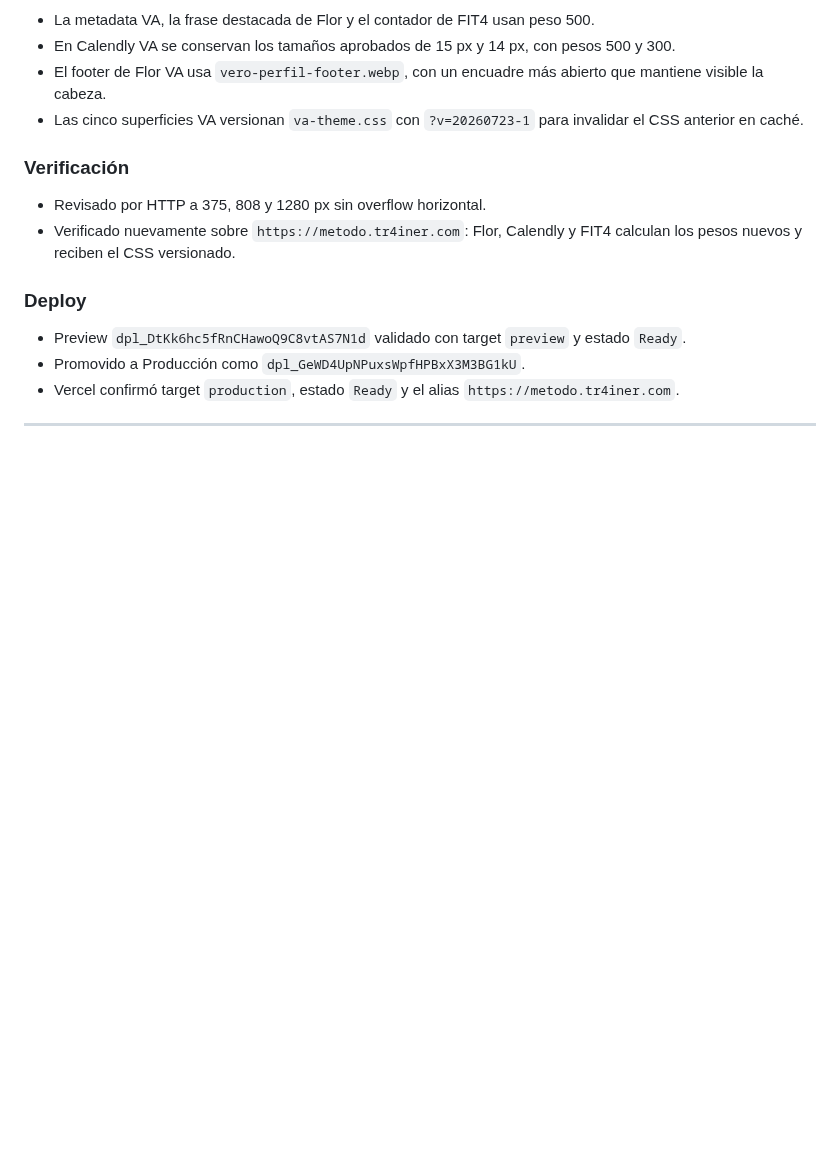
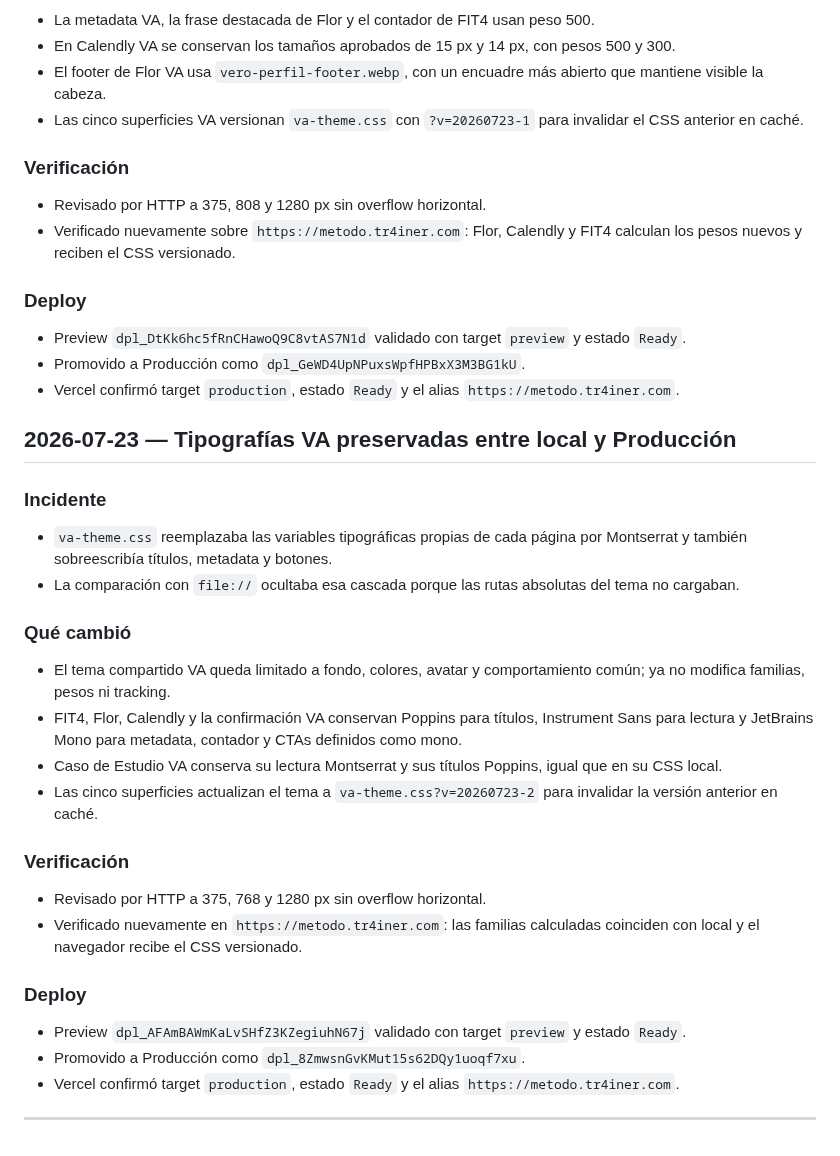
Before and after one commit to gcessar/tr4iner-funnels, a Markdown page: BITACORA.md, the part around the change. Rendered like a GitHub page; blank space fills up the shorter version.

Commit message:
docs(funnels): registrar deploy tipografico VA

```diff
--- a/BITACORA.md
+++ b/BITACORA.md
@@ -1069,6 +1069,27 @@ Producción actualizada. No se modificaron DNS, Biblioteca ni las páginas AN fu
 - Promovido a Producción como `dpl_GeWD4UpNPuxsWpfHPBxX3M3BG1kU`.
 - Vercel confirmó target `production`, estado `Ready` y el alias `https://metodo.tr4iner.com`.
 
+## 2026-07-23 — Tipografías VA preservadas entre local y Producción
+
+### Incidente
+- `va-theme.css` reemplazaba las variables tipográficas propias de cada página por Montserrat y también sobreescribía títulos, metadata y botones.
+- La comparación con `file://` ocultaba esa cascada porque las rutas absolutas del tema no cargaban.
+
+### Qué cambió
+- El tema compartido VA queda limitado a fondo, colores, avatar y comportamiento común; ya no modifica familias, pesos ni tracking.
+- FIT4, Flor, Calendly y la confirmación VA conservan Poppins para títulos, Instrument Sans para lectura y JetBrains Mono para metadata, contador y CTAs definidos como mono.
+- Caso de Estudio VA conserva su lectura Montserrat y sus títulos Poppins, igual que en su CSS local.
+- Las cinco superficies actualizan el tema a `va-theme.css?v=20260723-2` para invalidar la versión anterior en caché.
+
+### Verificación
+- Revisado por HTTP a 375, 768 y 1280 px sin overflow horizontal.
+- Verificado nuevamente en `https://metodo.tr4iner.com`: las familias calculadas coinciden con local y el navegador recibe el CSS versionado.
+
+### Deploy
+- Preview `dpl_AFAmBAWmKaLvSHfZ3KZegiuhN67j` validado con target `preview` y estado `Ready`.
+- Promovido a Producción como `dpl_8ZmwsnGvKMut15s62DQy1uoqf7xu`.
+- Vercel confirmó target `production`, estado `Ready` y el alias `https://metodo.tr4iner.com`.
+
 ---
 
 <!-- TEMPLATE para próximas entradas:
```
